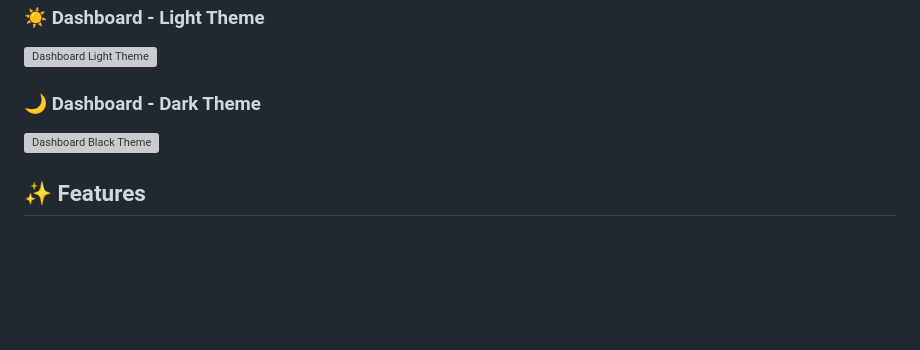
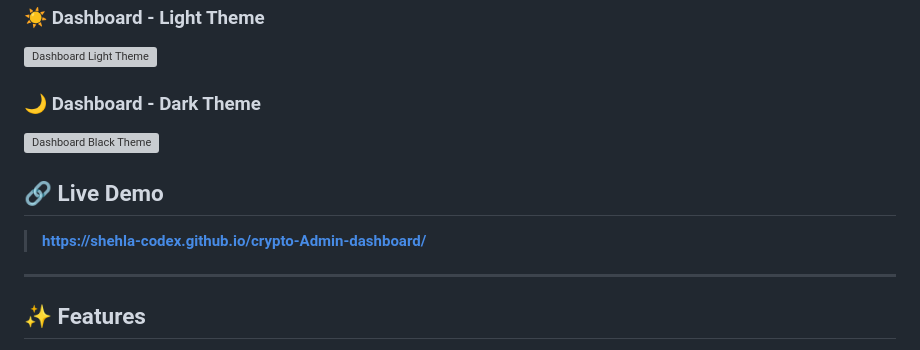
Before and after one commit to shehla-codex/crypto-Admin-dashboard, a Markdown page: README.md, the part around the change. GitHub-like rendering; blank space fills up the shorter version; grey boxes are pictures that could not be loaded.

```diff
--- a/README.md
+++ b/README.md
@@ -21,6 +21,11 @@ A modern and fully responsive **Crypto Admin Dashboard** built with HTML, CSS, a
 ### 🌙 Dashboard - Dark Theme
 ![Dashboard Black Theme](screenshots/Dashbord%20black%20theme.png)
 
+## 🔗 Live Demo
+
+> **[https://shehla-codex.github.io/crypto-Admin-dashboard/](https://shehla-codex.github.io/crypto-Admin-dashboard/)**
+
+---
 ## ✨ Features
 
 - 📊 Interactive BTC & ETH Line Chart
```
